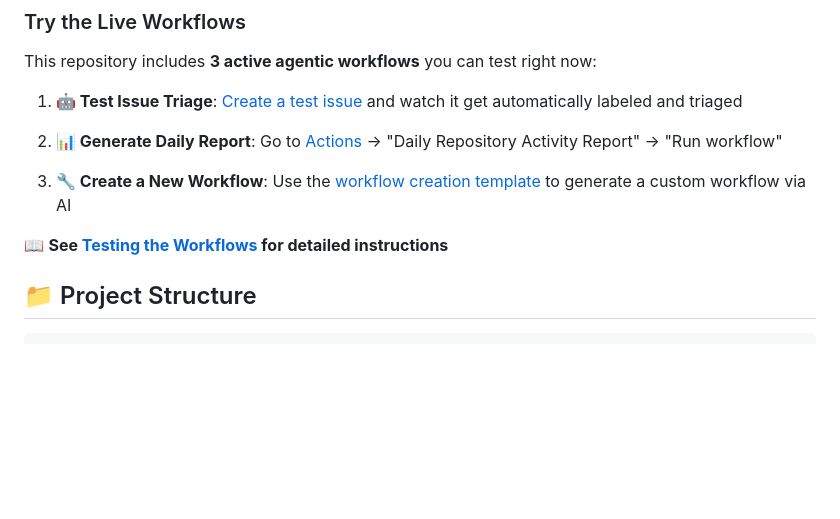
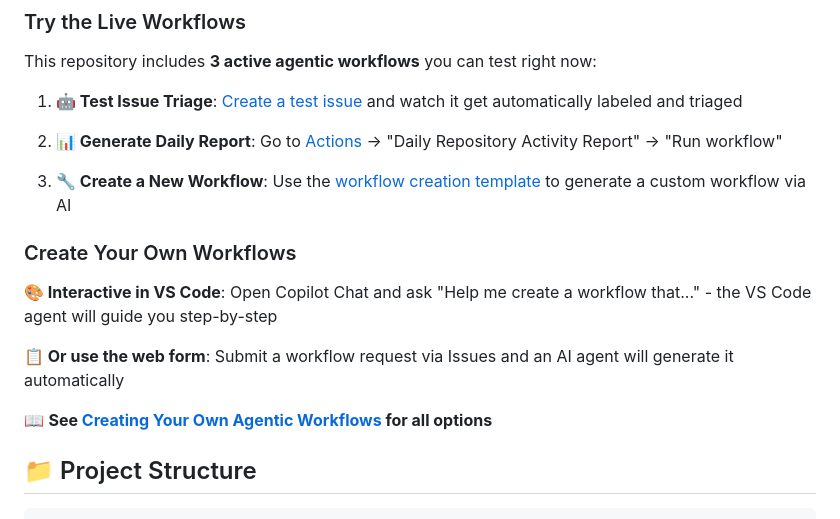
Before and after one commit to Ch0wseth/GitHubAgenticWorkflow_Demo, a Markdown page: README.md, the part around one of its changes. Drawn GitHub-style; blank space fills up the shorter version.

```diff
--- a/README.md
+++ b/README.md
@@ -43,7 +43,13 @@ This repository includes **3 active agentic workflows** you can test right now:
 
 3. **🔧 Create a New Workflow**: Use the [workflow creation template](https://github.com/Ch0wseth/GitHubAgenticWorkflow_Demo/issues/new/choose) to generate a custom workflow via AI
 
-📖 **See [Testing the Workflows](#-testing-the-workflows) for detailed instructions**
+### Create Your Own Workflows
+
+**🎨 Interactive in VS Code**: Open Copilot Chat and ask "Help me create a workflow that..." - the VS Code agent will guide you step-by-step
+
+**📋 Or use the web form**: Submit a workflow request via Issues and an AI agent will generate it automatically
+
+📖 **See [Creating Your Own Agentic Workflows](#-creating-your-own-agentic-workflows) for all options**
 
 ## 📁 Project Structure
 
```
Also changed, not shown: other parts of README.md (+52 -0 lines).
